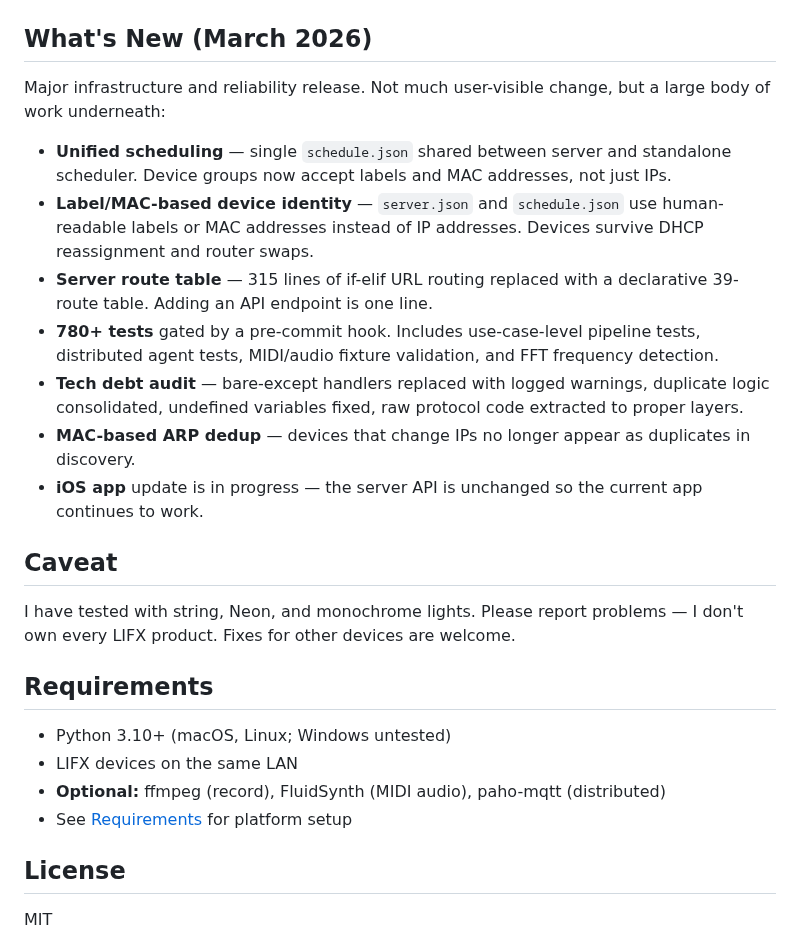
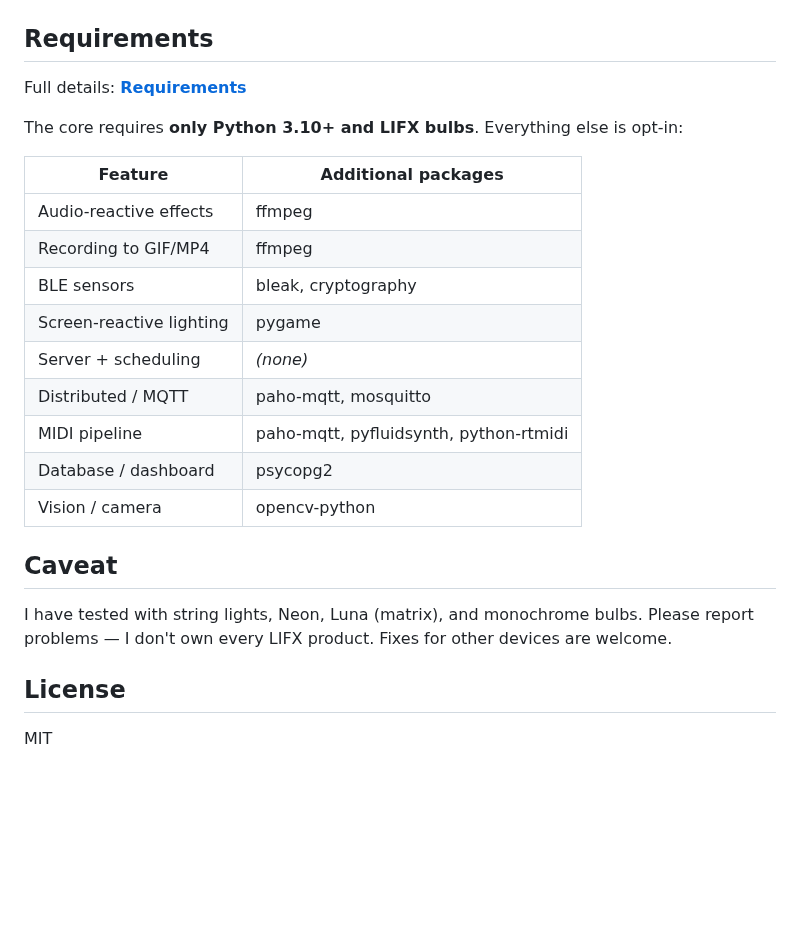
Before and after one commit to pkivolowitz/lifx, a Markdown page: README.md, the part around one of its changes. GitHub-like rendering; blank space fills up the shorter version.

```diff
--- a/README.md
+++ b/README.md
@@ -69,44 +163,30 @@ when you need it:
   <img src="multizone.PNG" alt="Virtual multizone group in iOS app" width="300">
 </p>
 
-## What's New (March 2026)
+## Requirements
 
-Major infrastructure and reliability release. Not much user-visible
-change, but a large body of work underneath:
+Full details: **[Requirements](docs/02-requirements.md)**
 
-- **Unified scheduling** — single `schedule.json` shared between
-  server and standalone scheduler. Device groups now accept labels
-  and MAC addresses, not just IPs.
-- **Label/MAC-based device identity** — `server.json` and
-  `schedule.json` use human-readable labels or MAC addresses
-  instead of IP addresses. Devices survive DHCP reassignment
-  and router swaps.
-- **Server route table** — 315 lines of if-elif URL routing replaced
-  with a declarative 39-route table. Adding an API endpoint is one
-  line.
-- **780+ tests** gated by a pre-commit hook. Includes
-  use-case-level pipeline tests, distributed agent tests, MIDI/audio
-  fixture validation, and FFT frequency detection.
-- **Tech debt audit** — bare-except handlers replaced with logged
-  warnings, duplicate logic consolidated, undefined variables fixed,
-  raw protocol code extracted to proper layers.
-- **MAC-based ARP dedup** — devices that change IPs no longer appear
-  as duplicates in discovery.
-- **iOS app** update is in progress — the server API is unchanged so
-  the current app continues to work.
+The core requires **only Python 3.10+ and LIFX bulbs**.  Everything
+else is opt-in:
+
+| Feature | Additional packages |
+|---------|-------------------|
+| Audio-reactive effects | ffmpeg |
+| Recording to GIF/MP4 | ffmpeg |
+| BLE sensors | bleak, cryptography |
+| Screen-reactive lighting | pygame |
+| Server + scheduling | *(none)* |
+| Distributed / MQTT | paho-mqtt, mosquitto |
+| MIDI pipeline | paho-mqtt, pyfluidsynth, python-rtmidi |
+| Database / dashboard | psycopg2 |
+| Vision / camera | opencv-python |
 
 ## Caveat
 
-I have tested with string, Neon, and monochrome lights. Please report
-problems — I don't own every LIFX product. Fixes for other devices
-are welcome.
-
-## Requirements
-
-- Python 3.10+ (macOS, Linux; Windows untested)
-- LIFX devices on the same LAN
-- **Optional:** ffmpeg (record), FluidSynth (MIDI audio), paho-mqtt (distributed)
-- See [Requirements](docs/02-requirements.md) for platform setup
+I have tested with string lights, Neon, Luna (matrix), and monochrome
+bulbs.  Please report problems — I don't own every LIFX product.
+Fixes for other devices are welcome.
 
 ## License
 
```
Also changed, not shown: other parts of README.md (+116 -22 lines).
